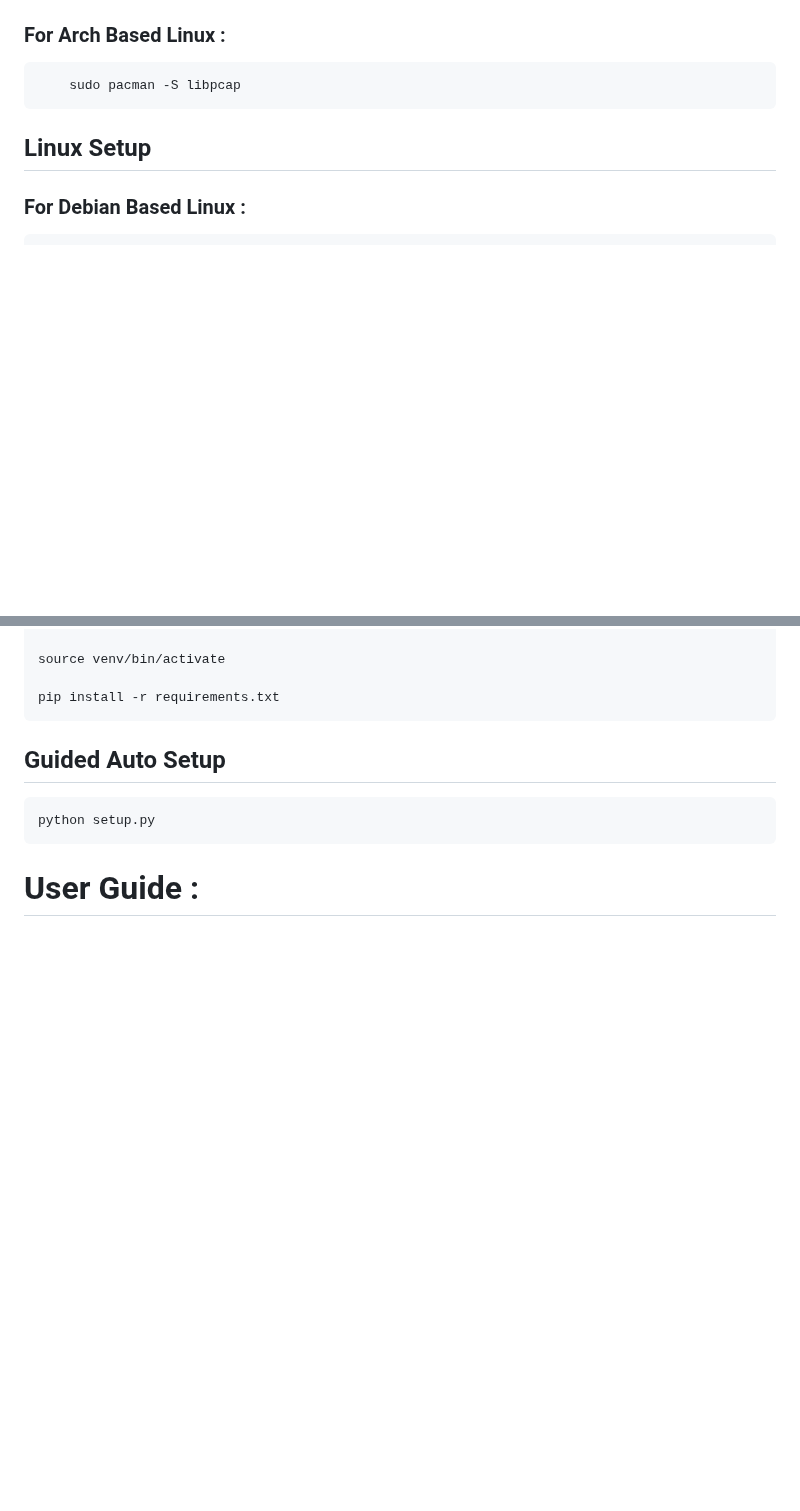
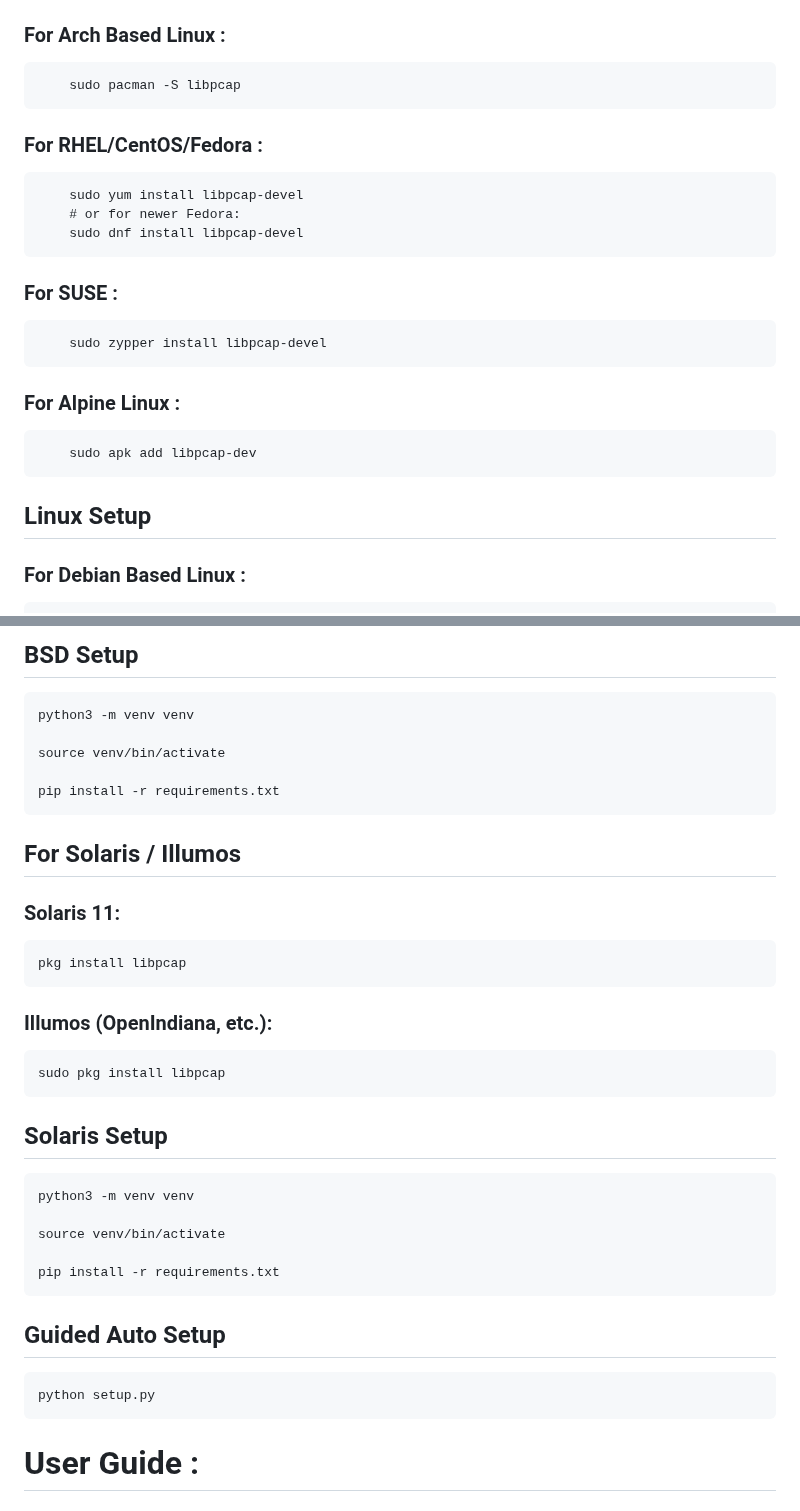
Before and after one commit to adamboulaaz92-jpg/Light-Scan, a Markdown page: README.md, 2 parts joined by grey strips. Rendered like a GitHub page; blank space fills up the shorter version.

```diff
--- a/README.md
+++ b/README.md
@@ -83,6 +83,14 @@ before running Light-Scan you need to install Npcap from https://npcap.com/#down
         sudo apt install libpcap-dev
 ### For Arch Based Linux :
         sudo pacman -S libpcap
+### For RHEL/CentOS/Fedora :
+        sudo yum install libpcap-devel
+        # or for newer Fedora:
+        sudo dnf install libpcap-devel
+### For SUSE :
+        sudo zypper install libpcap-devel
+### For Alpine Linux :
+        sudo apk add libpcap-dev
 
 ## Linux Setup
 
@@ -102,3 +184,24 @@ before running Light-Scan you need to install Npcap from https://npcap.com/#down
+## BSD Setup
+
+    python3 -m venv venv
+
+    source venv/bin/activate
+
+    pip install -r requirements.txt
+
+## For Solaris / Illumos
+
+### Solaris 11:
+
+    pkg install libpcap
+
+### Illumos (OpenIndiana, etc.):
+
+    sudo pkg install libpcap
+
+## Solaris Setup
+
+    python3 -m venv venv
 
     source venv/bin/activate
 
```
Also changed, not shown: other parts of README.md (+74 -0 lines).
